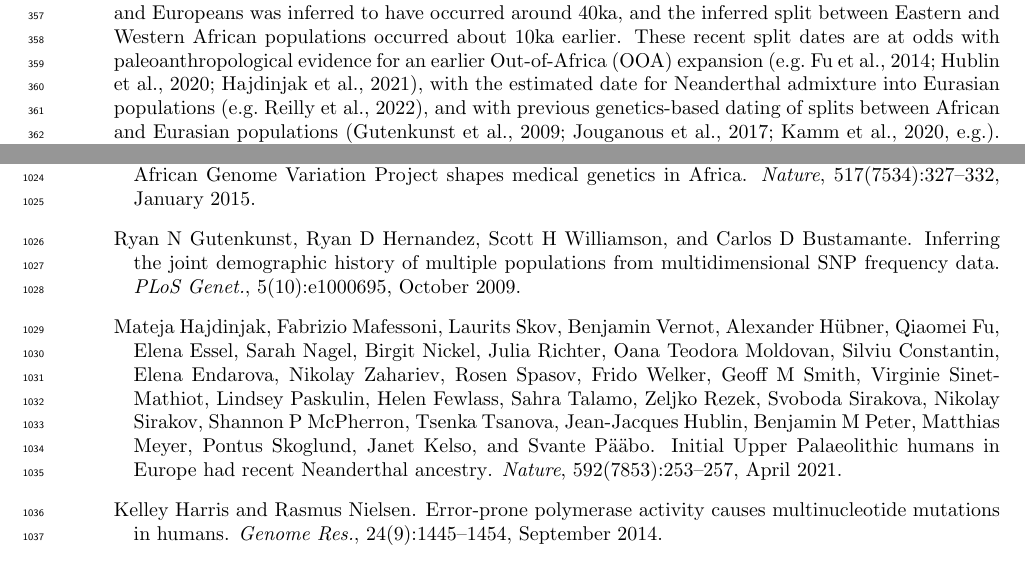
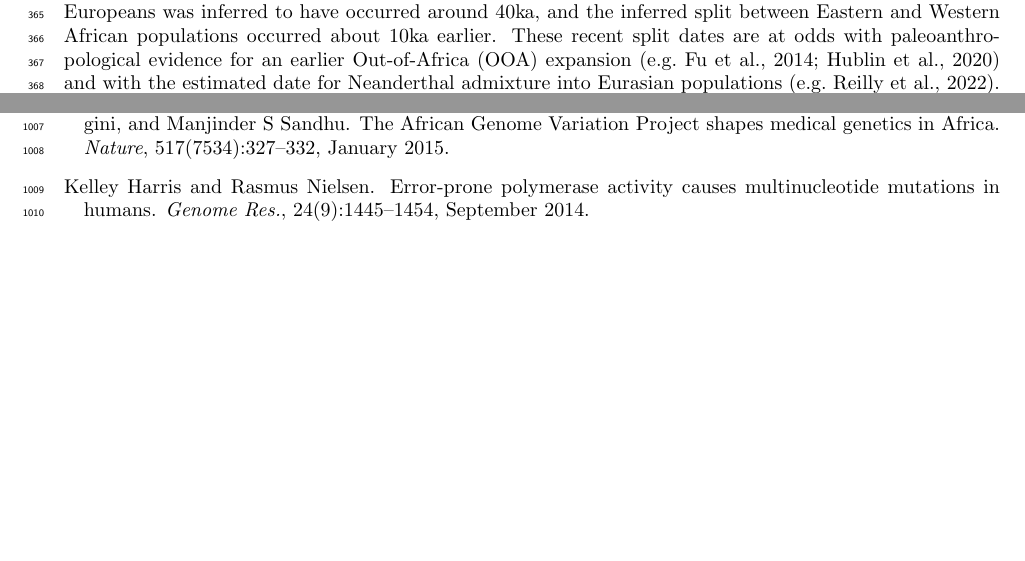
Before and after one commit to apragsdale/african-structure-paper, a LaTeX document (supplement.tex): two parts of pages 8 and 26 of 68 before the commit and two parts of pages 8 and 25 of 66 after it, joined at a grey line, cut so that both start at the same text, the shorter picture padded with empty space. Compiled offline with pdfLaTeX; a missing bibliography style is replaced by a similar one.

Commit message:
Citation updates for fixed parameters

```diff
--- a/supplement.tex
+++ b/supplement.tex
@@ -566,11 +569,9 @@ African populations and Europeans was inferred to have occurred around $40$ka,
 and the inferred split between Eastern and Western African populations occurred about
 $10$ka earlier. These recent split dates are at odds with paleoanthropological
 evidence for an earlier Out-of-Africa (OOA) expansion
-\citep[e.g.][]{Fu2014-am,Hublin2020-nk,Hajdinjak2021-jo}, with the estimated date
+\citep[e.g.][]{Fu2014-am,Hublin2020-nk} and with the estimated date
 for Neanderthal admixture into Eurasian populations
-\citep[e.g.][]{Reilly2022-ym}, and with previous genetics-based dating of
-splits between African and Eurasian populations
-\citep[e.g.]{Gutenkunst2009-ff,Jouganous2017-pq,Kamm2020-vn}. The parameter
+\citep[e.g.][]{Reilly2022-ym}. The parameter
 uncertainty of our inferred divergence times (which accounts for the
 non-independence of sites) does not account for these differences: in the
 high-likelihood models, the $95\%$ confidence intervals for the Eastern
```
Also changed, not shown: supplement.tex (9 more changed lines).
